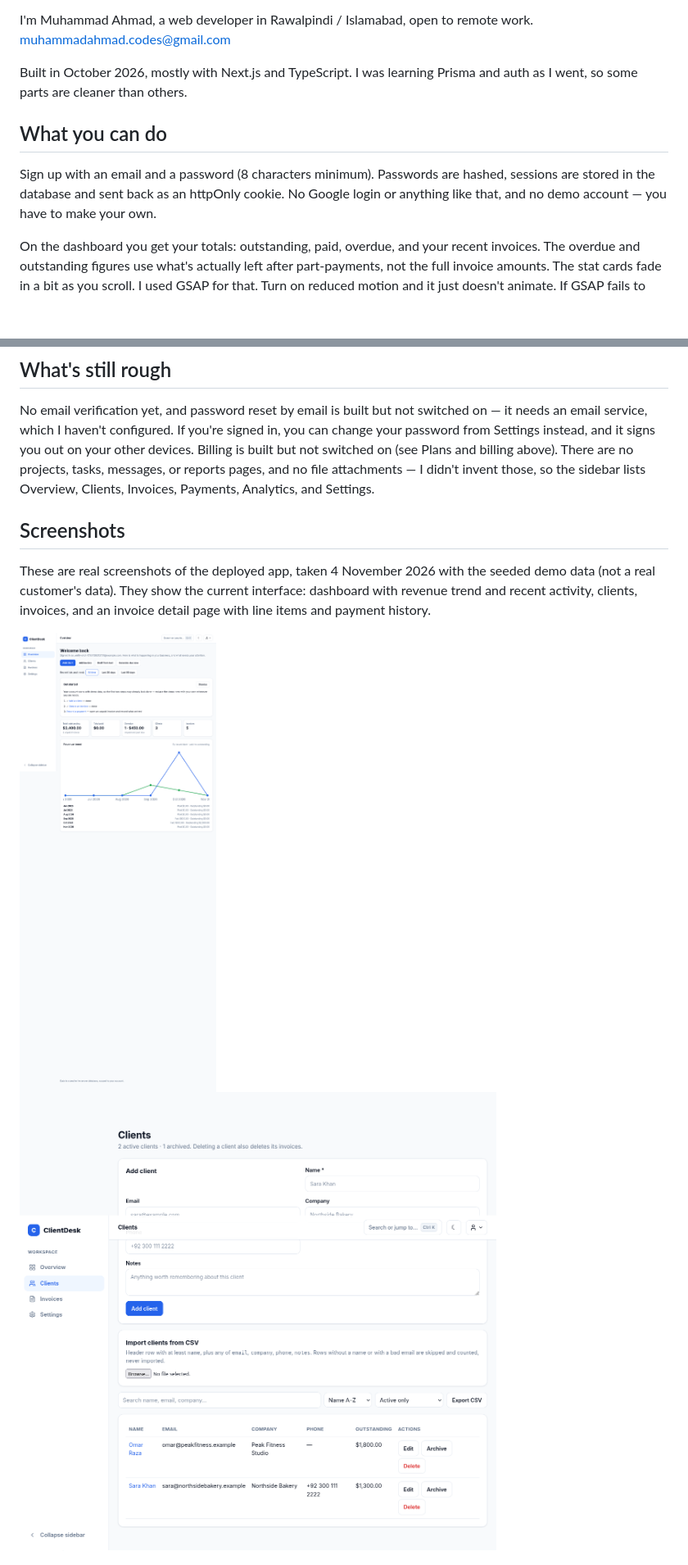
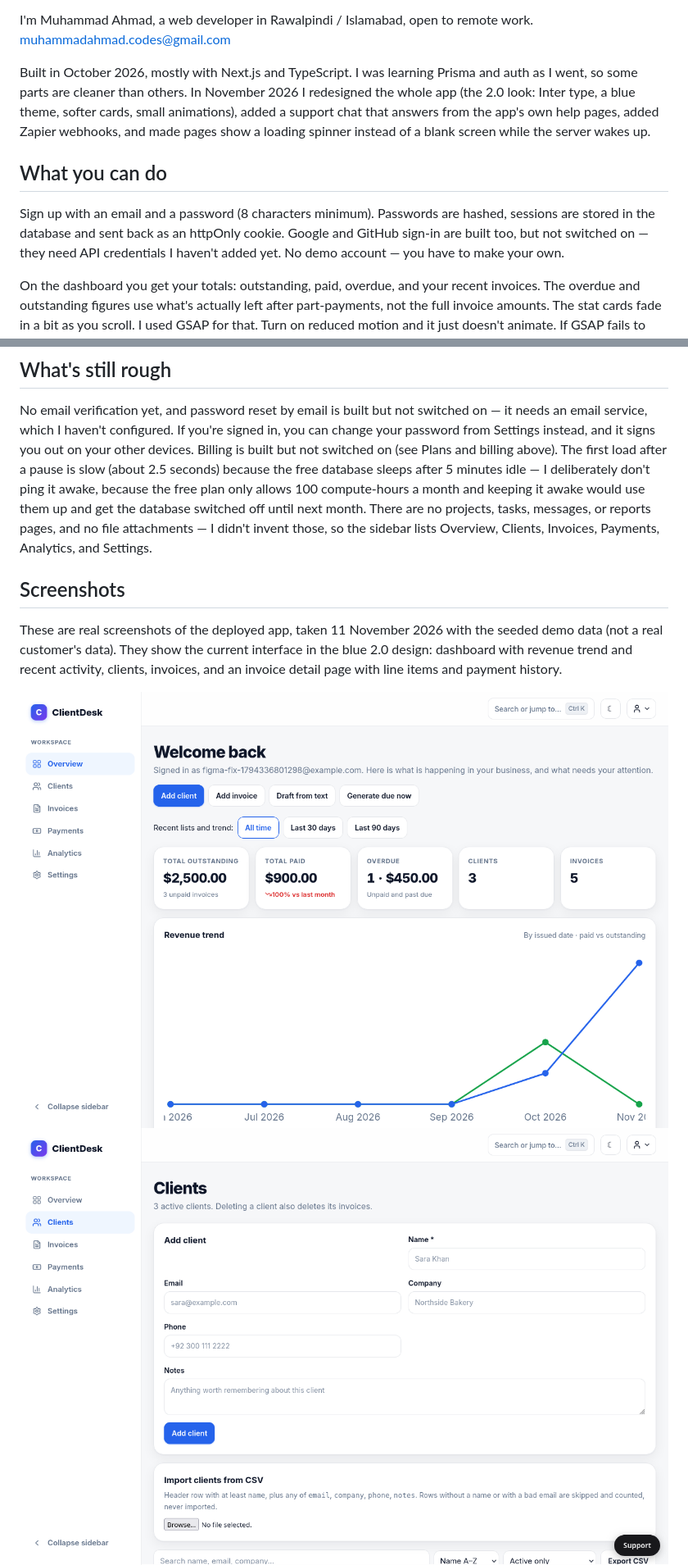
Before and after one commit to MuhammadAhmad67889/clientdesk, a Markdown page: README.md, 2 parts joined by grey strips. Shown at 82% size. GitHub-like rendering; pictures changed too: docs/screenshots/clients.png, docs/screenshots/dashboard.png, docs/screenshots/invoices.png; blank space fills up the shorter version.

```diff
--- a/README.md
+++ b/README.md
@@ -21,13 +21,19 @@ I'm Muhammad Ahmad, a web developer in Rawalpindi / Islamabad, open to
 remote work. muhammadahmad.codes@gmail.com
 
 Built in October 2026, mostly with Next.js and TypeScript. I was learning
-Prisma and auth as I went, so some parts are cleaner than others.
+Prisma and auth as I went, so some parts are cleaner than others. In
+November 2026 I redesigned the whole app (the 2.0 look: Inter type, a
+blue theme, softer cards, small animations), added a support chat that
+answers from the app's own help pages, added Zapier webhooks, and made
+pages show a loading spinner instead of a blank screen while the
+server wakes up.
 
 ## What you can do
 
 Sign up with an email and a password (8 characters minimum). Passwords are
 hashed, sessions are stored in the database and sent back as an httpOnly
-cookie. No Google login or anything like that, and no demo account — you
+cookie. Google and GitHub sign-in are built too, but not switched on —
+they need API credentials I haven't added yet. No demo account — you
 have to make your own.
 
 On the dashboard you get your totals: outstanding, paid, overdue, and your
@@ -167,18 +242,23 @@ No email verification yet, and password reset by email is built but
 not switched on — it needs an email service, which I haven't
 configured. If you're signed in, you can change your password from
 Settings instead, and it signs you out on your other devices. Billing
-is built but not switched on (see Plans and billing above). There are
-no projects, tasks, messages, or reports pages, and no file
-attachments — I didn't invent those, so the sidebar lists Overview,
-Clients, Invoices, Payments, Analytics, and Settings.
+is built but not switched on (see Plans and billing above). The first
+load after a pause is slow (about 2.5 seconds) because the free
+database sleeps after 5 minutes idle — I deliberately don't ping it
+awake, because the free plan only allows 100 compute-hours a month
+and keeping it awake would use them up and get the database switched
+off until next month. There are no projects, tasks, messages, or
+reports pages, and no file attachments — I didn't invent those, so
+the sidebar lists Overview, Clients, Invoices, Payments, Analytics,
+and Settings.
 
 ## Screenshots
 
-These are real screenshots of the deployed app, taken 4 November 2026
-with the seeded demo data (not a real customer's data). They show the
-current interface: dashboard with revenue trend and recent activity,
-clients, invoices, and an invoice detail page with line items and
-payment history.
+These are real screenshots of the deployed app, taken 11 November
+2026 with the seeded demo data (not a real customer's data). They
+show the current interface in the blue 2.0 design: dashboard with
+revenue trend and recent activity, clients, invoices, and an invoice
+detail page with line items and payment history.
 
 ![Dashboard](docs/screenshots/dashboard.png)
 ![Clients](docs/screenshots/clients.png)
```
Also changed, not shown: other parts of README.md (+94 -3 lines), docs/screenshots/invoice-detail.png, 1 other file.
